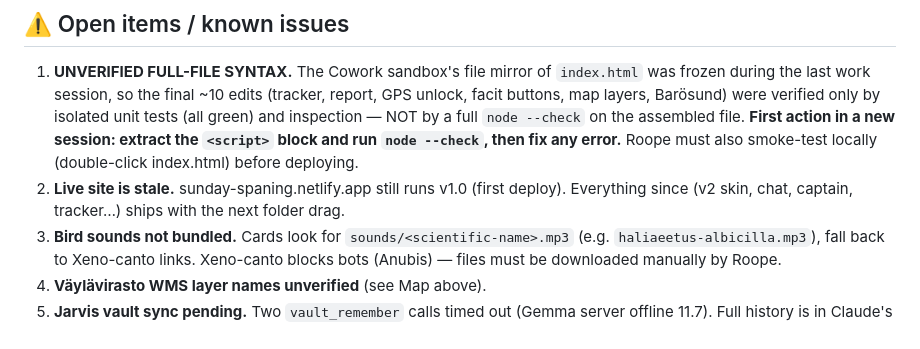
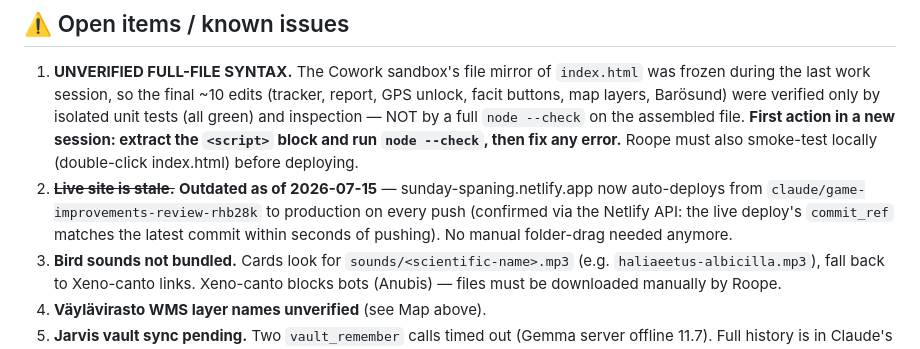
Before and after one commit to soderhro-source/Sk-rg-rds-spel, a Markdown page: handover.md, the part around the change. GitHub-like rendering.

Commit message:
Correct stale handover note: live site now auto-deploys
Confirmed via the Netlify API that sunday-spaning.netlify.app's
production deploy tracks the latest commit on this branch directly,
no manual folder-drag required.

Co-Authored-By: Claude Sonnet 5 <noreply@anthropic.com>
Claude-Session: https://claude.ai/code/session_01QP5ztkaggtmedN6qBNCq6C

```diff
--- a/handover.md
+++ b/handover.md
@@ -128,7 +128,7 @@ Route (15 board tiles, editable by captain): STORÖREN → Barösund (Mon night,
 ## ⚠️ Open items / known issues
 
 1. **UNVERIFIED FULL-FILE SYNTAX.** The Cowork sandbox's file mirror of `index.html` was frozen during the last work session, so the final ~10 edits (tracker, report, GPS unlock, facit buttons, map layers, Barösund) were verified only by isolated unit tests (all green) and inspection — NOT by a full `node --check` on the assembled file. **First action in a new session: extract the `<script>` block and run `node --check`, then fix any error.** Roope must also smoke-test locally (double-click index.html) before deploying.
-2. **Live site is stale.** sunday-spaning.netlify.app still runs v1.0 (first deploy). Everything since (v2 skin, chat, captain, tracker…) ships with the next folder drag.
+2. ~~**Live site is stale.**~~ **Outdated as of 2026-07-15** — sunday-spaning.netlify.app now auto-deploys from `claude/game-improvements-review-rhb28k` to production on every push (confirmed via the Netlify API: the live deploy's `commit_ref` matches the latest commit within seconds of pushing). No manual folder-drag needed anymore.
 3. **Bird sounds not bundled.** Cards look for `sounds/<scientific-name>.mp3` (e.g. `haliaeetus-albicilla.mp3`), fall back to Xeno-canto links. Xeno-canto blocks bots (Anubis) — files must be downloaded manually by Roope.
 4. **Väylävirasto WMS layer names unverified** (see Map above).
 5. **Jarvis vault sync pending.** Two `vault_remember` calls timed out (Gemma server offline 11.7). Full history is in Claude's auto-memory (`robert-sailing-game` memory) and mirrored here.
```
